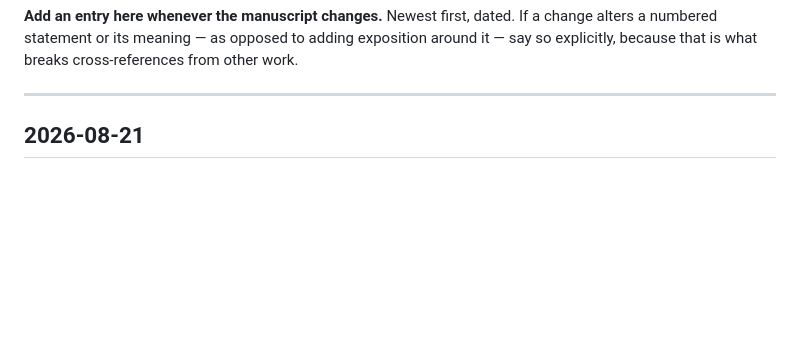
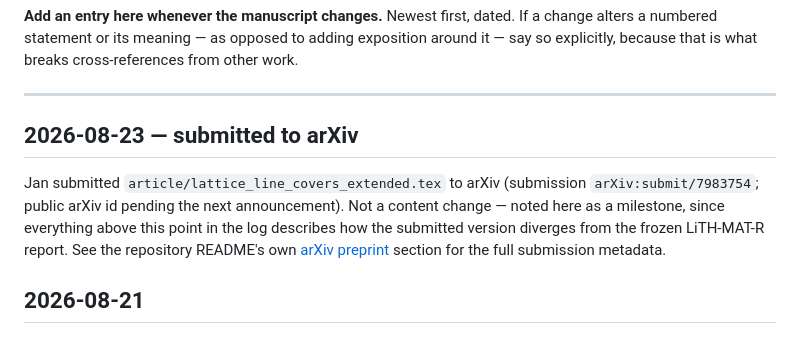
Before and after one commit to JaTaSn/lattice-line-covers, a Markdown page: changes-wrt-report.md, the part around the change. GitHub-like rendering; blank space fills up the shorter version.

```diff
--- a/changes-wrt-report.md
+++ b/changes-wrt-report.md
@@ -17,6 +17,14 @@ numbered statement or its meaning — as opposed to adding exposition around it
 because that is what breaks cross-references from other work.
 
 ---
+
+## 2026-08-23 — submitted to arXiv
+
+Jan submitted `article/lattice_line_covers_extended.tex` to arXiv (submission
+`arXiv:submit/7983754`; public arXiv id pending the next announcement). Not a content change —
+noted here as a milestone, since everything above this point in the log describes how the
+submitted version diverges from the frozen LiTH-MAT-R report. See the repository README's own
+[arXiv preprint](README.md#arxiv-preprint) section for the full submission metadata.
 
 ## 2026-08-21
 
```
Also changed, not shown: README.md (+22 -1 lines).
